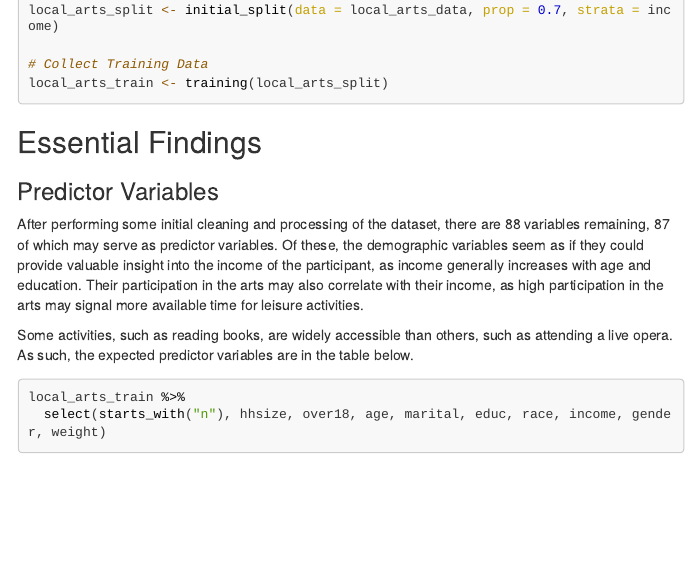
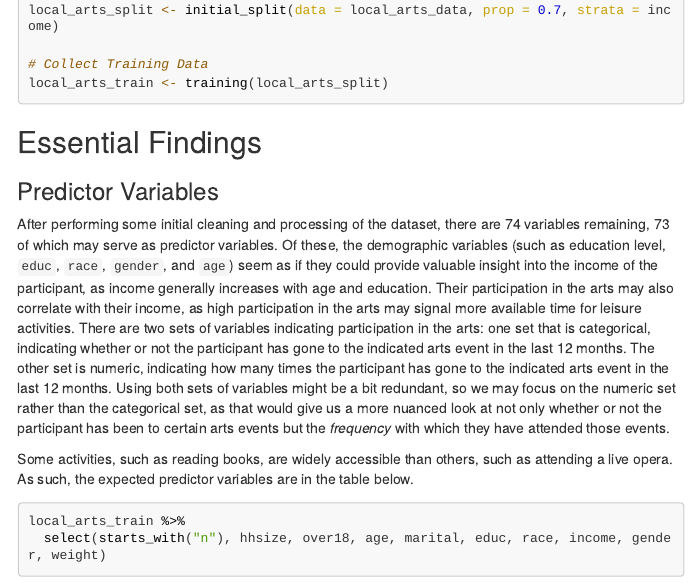
Before and after one commit to derexwangmang/local_arts_prediction, an R Markdown document (eda_findings.Rmd): the page in a window 1100 px wide, from 4970 px down. The pictures show the output file eda_findings.html that the author committed with the source, opened offline; menus at the side of the page are left out; long lines of code are wrapped.

Commit message:
Made a few more edits to the write-up portion.

```diff
--- a/eda_findings.Rmd
+++ b/eda_findings.Rmd
@@ -121,7 +121,7 @@ local_arts_train <- training(local_arts_split)
 
 ### Predictor Variables
 
-After performing some initial cleaning and processing of the dataset, there are 88 variables remaining, 87 of which may serve as predictor variables. Of these, the demographic variables seem as if they could provide valuable insight into the income of the participant, as income generally increases with age and education. Their participation in the arts may also correlate with their income, as high participation in the arts may signal more available time for leisure activities.
+After performing some initial cleaning and processing of the dataset, there are 74 variables remaining, 73 of which may serve as predictor variables. Of these, the demographic variables (such as education level, `educ`, `race`, `gender`, and `age`) seem as if they could provide valuable insight into the income of the participant, as income generally increases with age and education. Their participation in the arts may also correlate with their income, as high participation in the arts may signal more available time for leisure activities. There are two sets of variables indicating participation in the arts: one set that is categorical, indicating whether or not the participant has gone to the indicated arts event in the last 12 months. The other set is numeric, indicating how many times the participant has gone to the indicated arts event in the last 12 months. Using both sets of variables might be a bit redundant, so we may focus on the numeric set rather than the categorical set, as that would give us a more nuanced look at not only whether or not the participant has been to certain arts events but the *frequency* with which they have attended those events.
 
 Some activities, such as reading books, are widely accessible than others, such as attending a live opera. As such, the expected predictor variables are in the table below.
 
```
Also changed, not shown: eda_findings.html.
